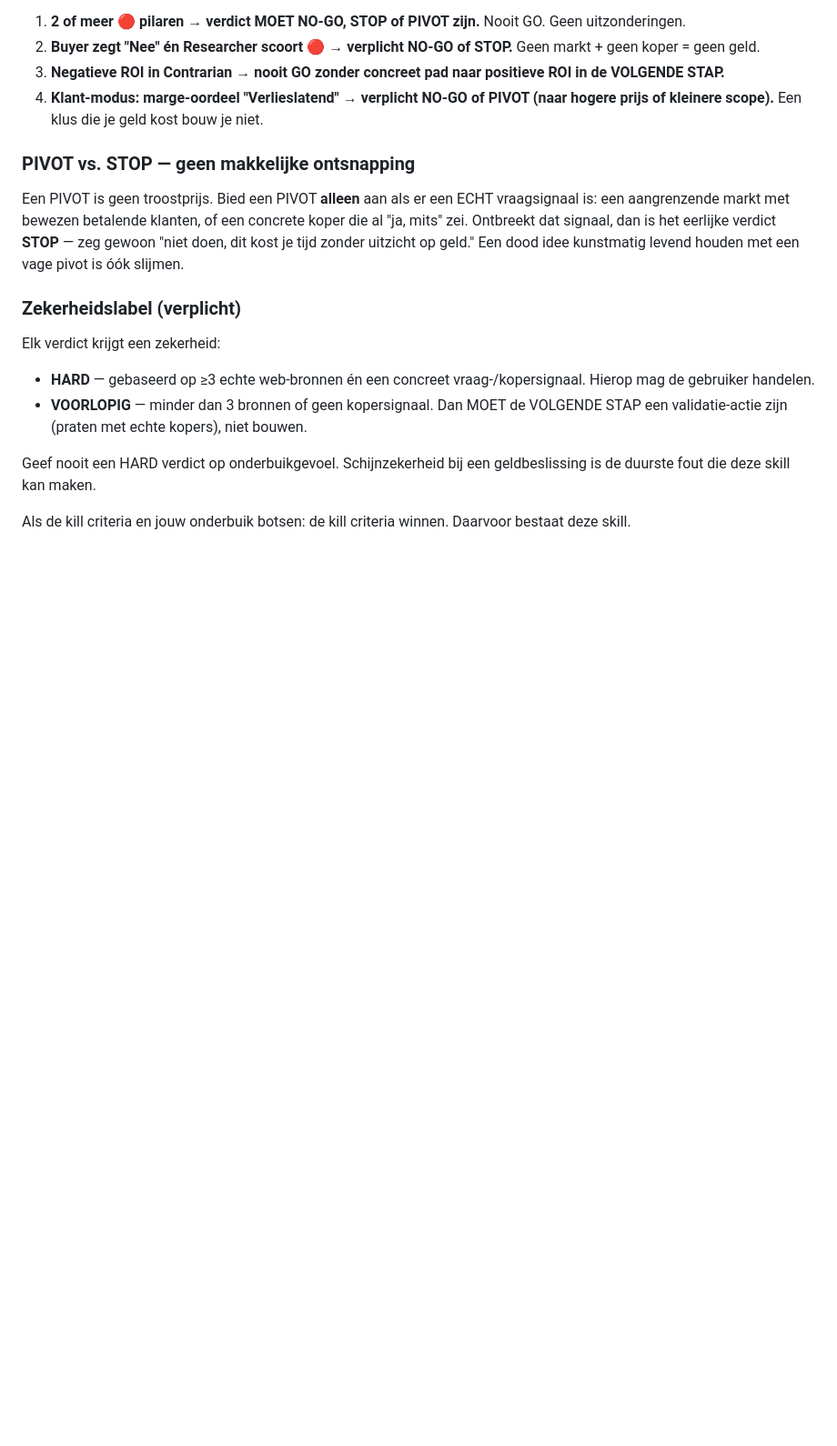
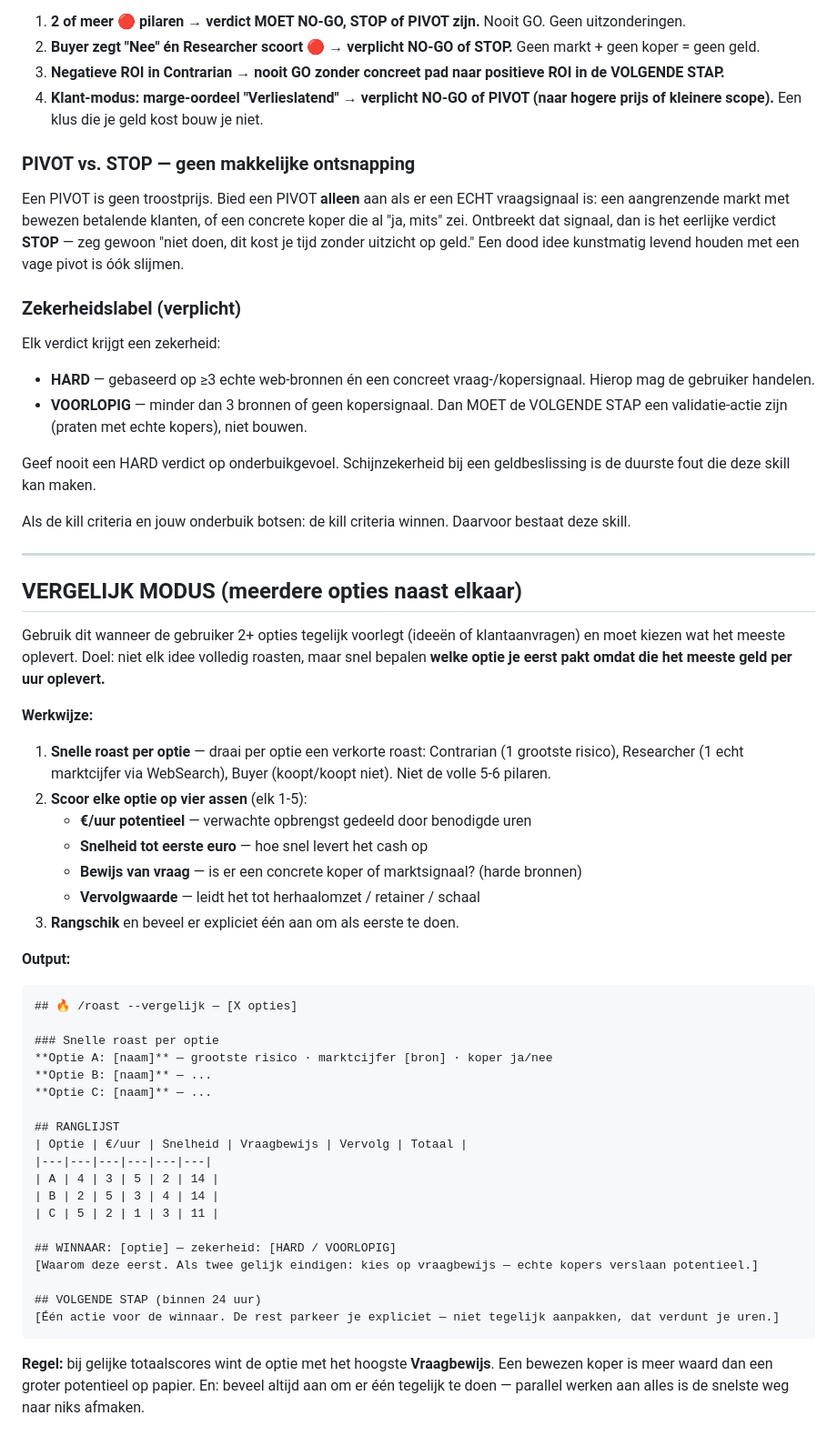
Before and after one commit to Siebemusters/1234, a Markdown page: .claude/skills/roast.md, the part around one of its changes. Shown at 91% size. Rendered like a GitHub page; blank space fills up the shorter version.

Commit message:
Add hard margin threshold and multi-option compare mode
- Margin check now uses a concrete threshold (user's freelance rate,
  anchored at EUR90/hr): <70% is a loss, 70-100% break-even, >=100%
  profitable — no more vague margin verdicts
- New compare mode (/roast --vergelijk): scores 2+ ideas or client
  requests on euro-per-hour, speed to cash, demand evidence and
  follow-on value, then ranks and names which to do first
- Tie-break rule: proven buyer beats bigger paper potential; always
  recommend doing one at a time

Co-Authored-By: Claude Sonnet 4.6 <noreply@anthropic.com>
Claude-Session: https://claude.ai/code/session_015g2txrgg2aamRnfpoJ1see

````diff
--- a/.claude/skills/roast.md
+++ b/.claude/skills/roast.md
@@ -224,3 +228,43 @@ Elk verdict krijgt een zekerheid:
 Geef nooit een HARD verdict op onderbuikgevoel. Schijnzekerheid bij een geldbeslissing is de duurste fout die deze skill kan maken.
 
 Als de kill criteria en jouw onderbuik botsen: de kill criteria winnen. Daarvoor bestaat deze skill.
+
+---
+
+## VERGELIJK MODUS (meerdere opties naast elkaar)
+
+Gebruik dit wanneer de gebruiker 2+ opties tegelijk voorlegt (ideeën of klantaanvragen) en moet kiezen wat het meeste oplevert. Doel: niet elk idee volledig roasten, maar snel bepalen **welke optie je eerst pakt omdat die het meeste geld per uur oplevert.**
+
+**Werkwijze:**
+1. **Snelle roast per optie** — draai per optie een verkorte roast: Contrarian (1 grootste risico), Researcher (1 echt marktcijfer via WebSearch), Buyer (koopt/koopt niet). Niet de volle 5-6 pilaren.
+2. **Scoor elke optie op vier assen** (elk 1-5):
+   - **€/uur potentieel** — verwachte opbrengst gedeeld door benodigde uren
+   - **Snelheid tot eerste euro** — hoe snel levert het cash op
+   - **Bewijs van vraag** — is er een concrete koper of marktsignaal? (harde bronnen)
+   - **Vervolgwaarde** — leidt het tot herhaalomzet / retainer / schaal
+3. **Rangschik** en beveel er expliciet één aan om als eerste te doen.
+
+**Output:**
+```
+## 🔥 /roast --vergelijk — [X opties]
+
+### Snelle roast per optie
+**Optie A: [naam]** — grootste risico · marktcijfer [bron] · koper ja/nee
+**Optie B: [naam]** — ...
+**Optie C: [naam]** — ...
+
+## RANGLIJST
+| Optie | €/uur | Snelheid | Vraagbewijs | Vervolg | Totaal |
+|---|---|---|---|---|---|
+| A | 4 | 3 | 5 | 2 | 14 |
+| B | 2 | 5 | 3 | 4 | 14 |
+| C | 5 | 2 | 1 | 3 | 11 |
+
+## WINNAAR: [optie] — zekerheid: [HARD / VOORLOPIG]
+[Waarom deze eerst. Als twee gelijk eindigen: kies op vraagbewijs — echte kopers verslaan potentieel.]
+
+## VOLGENDE STAP (binnen 24 uur)
+[Één actie voor de winnaar. De rest parkeer je expliciet — niet tegelijk aanpakken, dat verdunt je uren.]
+```
+
+**Regel:** bij gelijke totaalscores wint de optie met het hoogste **Vraagbewijs**. Een bewezen koper is meer waard dan een groter potentieel op papier. En: beveel altijd aan om er één tegelijk te doen — parallel werken aan alles is de snelste weg naar niks afmaken.
````
Also changed, not shown: other parts of .claude/skills/roast.md (+10 -6 lines).
